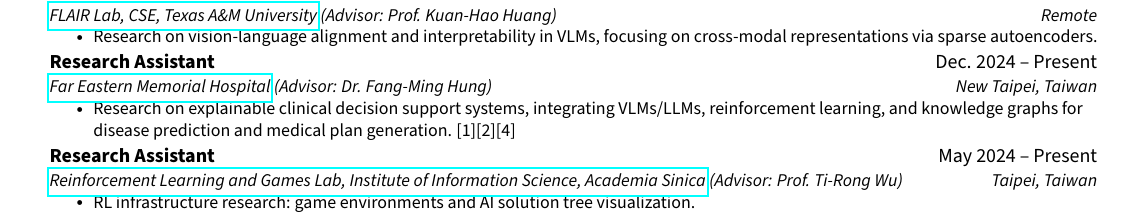
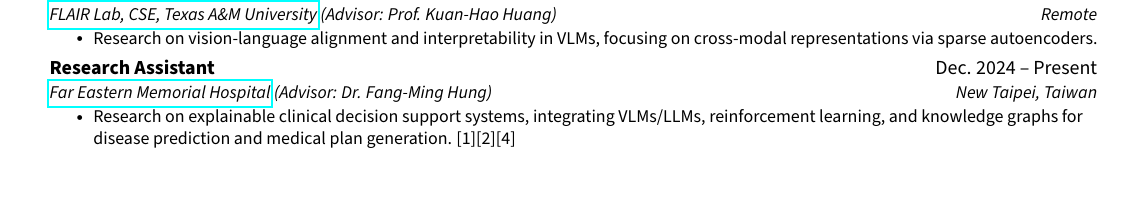
Before and after one commit to JustinHsu1019/JustinHsu1019.github.io, a LaTeX CV (cv/main.tex): part of page 1 of 2, cut so that both start at the same text, the shorter picture padded with empty space. Compiled offline with pdfLaTeX.

Commit message:
update cv

```diff
--- a/cv/main.tex
+++ b/cv/main.tex
@@ -205,12 +205,12 @@
         \resumeItem{Research on explainable clinical decision support systems, integrating VLMs/LLMs, reinforcement learning, and knowledge graphs for disease prediction and medical plan generation. [1][2][4]}
       \resumeItemListEnd
 
-    \resumeSubheading
-      {Research Assistant}{May 2024 -- Present}
-      {\href{https://tirongwu-5d.github.io/}{Reinforcement Learning and Games Lab, Institute of Information Science, Academia Sinica} (Advisor: Prof. Ti-Rong Wu)}{Taipei, Taiwan}
-      \resumeItemListStart
-        \resumeItem{RL infrastructure research: game environments and AI solution tree visualization.}
-      \resumeItemListEnd
+    % \resumeSubheading
+    %   {Research Assistant}{May 2024 -- Present}
+    %   {\href{https://tirongwu-5d.github.io/}{Reinforcement Learning and Games Lab, Institute of Information Science, Academia Sinica} (Advisor: Prof. Ti-Rong Wu)}{Taipei, Taiwan}
+    %   \resumeItemListStart
+    %     \resumeItem{RL infrastructure research: game environments and AI solution tree visualization.}
+    %   \resumeItemListEnd
 
   \resumeSubHeadingListEnd
 
```
Also changed, not shown: cv/CV.pdf.
